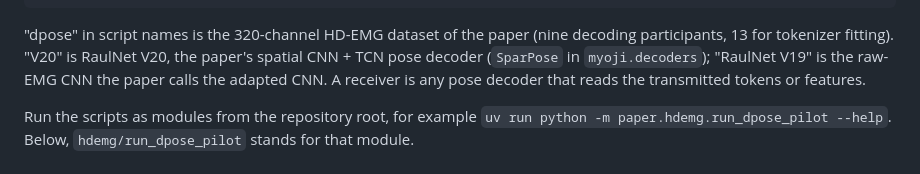
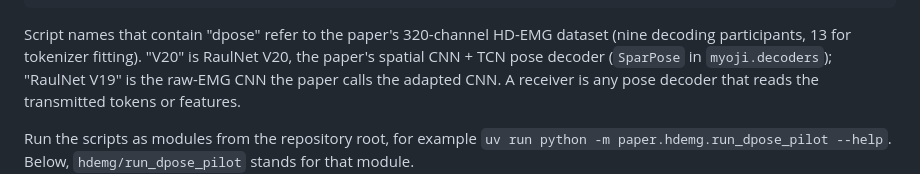
Before and after one commit to NsquaredLab/MyoJi, a Markdown page: paper/README.md, the part around the change. GitHub-like rendering.

````diff
--- a/paper/README.md
+++ b/paper/README.md
@@ -23,7 +23,7 @@ paper/
   output/      figures and tables (not tracked)
 ```
 
-"dpose" in script names is the 320-channel HD-EMG dataset of the paper (nine decoding
+Script names that contain "dpose" refer to the paper's 320-channel HD-EMG dataset (nine decoding
 participants, 13 for tokenizer fitting). "V20" is RaulNet V20, the paper's spatial CNN + TCN pose
 decoder (`SparPose` in `myoji.decoders`); "RaulNet V19" is the raw-EMG CNN the paper calls the
 adapted CNN. A receiver is any pose decoder that reads the transmitted tokens or features.
````
Also changed, not shown: README.md (+22 -4 lines).
